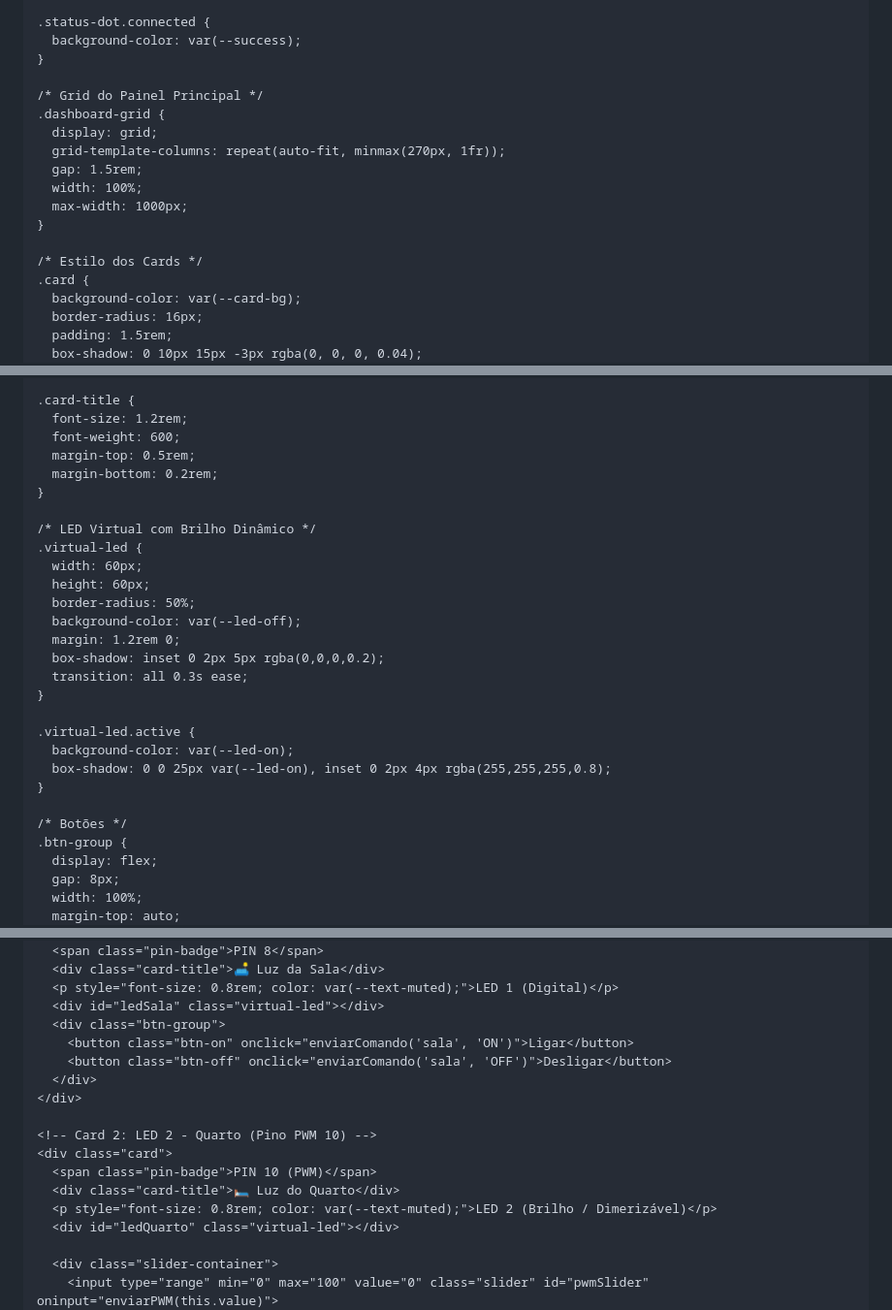
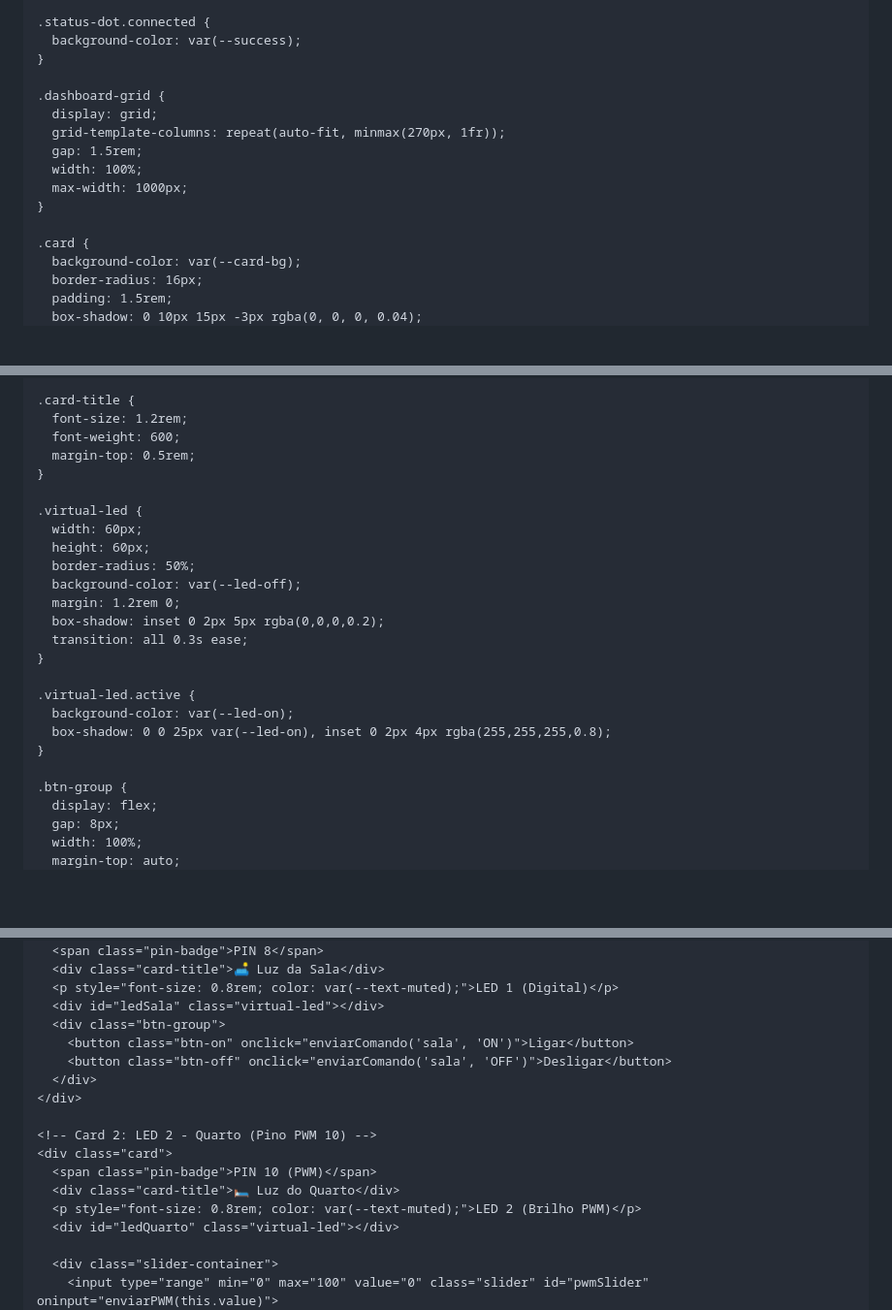
Before and after one commit to WillianLopesCruz23/MEUSITE, a Markdown page: README.md, 3 parts joined by grey strips. Shown at 97% size. Drawn GitHub-style; blank space fills up the shorter version.

Commit message:
Update README with new titles and descriptions

```diff
--- a/README.md
+++ b/README.md
@@ -123,7 +118,6 @@
       background-color: var(--success);
     }
 
-    /* Grid do Painel Principal */
     .dashboard-grid {
       display: grid;
       grid-template-columns: repeat(auto-fit, minmax(270px, 1fr));
@@ -132,7 +126,6 @@
       max-width: 1000px;
     }
 
-    /* Estilo dos Cards */
     .card {
       background-color: var(--card-bg);
       border-radius: 16px;
@@ -161,10 +154,8 @@
       font-size: 1.2rem;
       font-weight: 600;
       margin-top: 0.5rem;
-      margin-bottom: 0.2rem;
     }
 
-    /* LED Virtual com Brilho Dinâmico */
     .virtual-led {
       width: 60px;
       height: 60px;
@@ -180,7 +171,6 @@
       box-shadow: 0 0 25px var(--led-on), inset 0 2px 4px rgba(255,255,255,0.8);
     }
 
-    /* Botões */
     .btn-group {
       display: flex;
       gap: 8px;
@@ -317,6 +279,6 @@
     <div class="card">
       <span class="pin-badge">PIN 8</span>
-      <div class="card-title">🛋️️ Luz da Sala</div>
+      <div class="card-title">🛋️ Luz da Sala</div>
       <p style="font-size: 0.8rem; color: var(--text-muted);">LED 1 (Digital)</p>
       <div id="ledSala" class="virtual-led"></div>
       <div class="btn-group">
@@ -329,7 +291,7 @@
     <div class="card">
       <span class="pin-badge">PIN 10 (PWM)</span>
       <div class="card-title">🛏️ Luz do Quarto</div>
-      <p style="font-size: 0.8rem; color: var(--text-muted);">LED 2 (Brilho / Dimerizável)</p>
+      <p style="font-size: 0.8rem; color: var(--text-muted);">LED 2 (Brilho PWM)</p>
       <div id="ledQuarto" class="virtual-led"></div>
 
       <div class="slider-container">
```
Also changed, not shown: other parts of README.md (+22 -90 lines).
